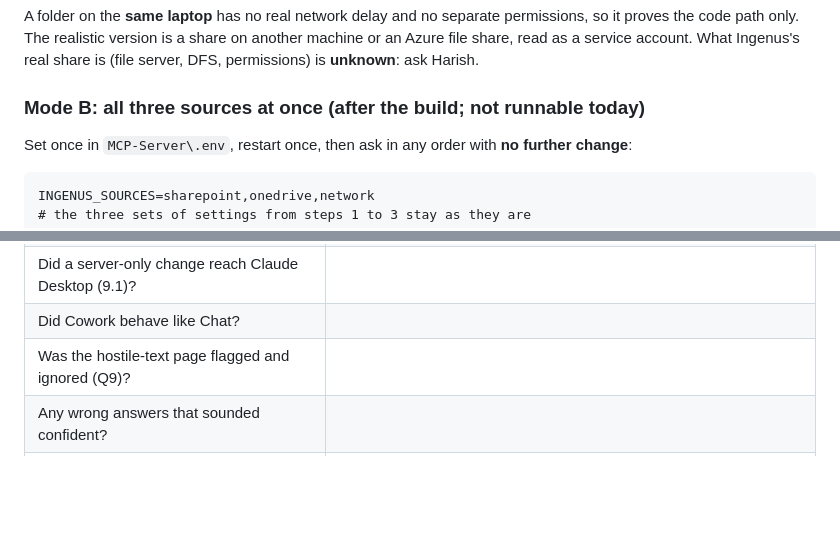
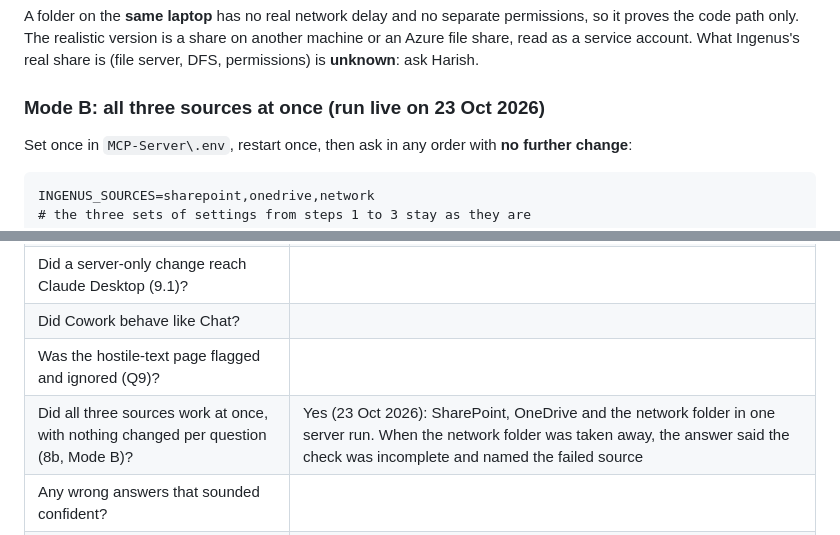
Before and after one commit to Sridhar-Vetrivel/POC, a Markdown page: MCP-Server/docs/demo_guide.md, 2 parts joined by grey strips. Drawn GitHub-style; blank space fills up the shorter version.

```diff
--- a/MCP-Server/docs/demo_guide.md
+++ b/MCP-Server/docs/demo_guide.md
@@ -345,7 +349,7 @@ A folder on the **same laptop** has no real network delay and no separate permis
 The realistic version is a share on another machine or an Azure file share, read as a service account. What Ingenus's
 real share is (file server, DFS, permissions) is **unknown**: ask Harish.
 
-### Mode B: all three sources at once (after the build; not runnable today)
+### Mode B: all three sources at once (run live on 23 Oct 2026)
 
 Set once in `MCP-Server\.env`, restart once, then ask in any order with **no further change**:
 
@@ -497,6 +509,7 @@ Severity: **blocker** (cannot demo), **wrong answer**, **risk**, **polish**.
 | Did a server-only change reach Claude Desktop (9.1)? | |
 | Did Cowork behave like Chat? | |
 | Was the hostile-text page flagged and ignored (Q9)? | |
+| Did all three sources work at once, with nothing changed per question (8b, Mode B)? | Yes (23 Oct 2026): SharePoint, OneDrive and the network folder in one server run. When the network folder was taken away, the answer said the check was incomplete and named the failed source |
 | Any wrong answers that sounded confident? | |
 | How would Ingenus users install the bridge? | Open (finding 1) |
 | Next steps | |
```
Also changed, not shown: other parts of MCP-Server/docs/demo_guide.md (+16 -4 lines).
